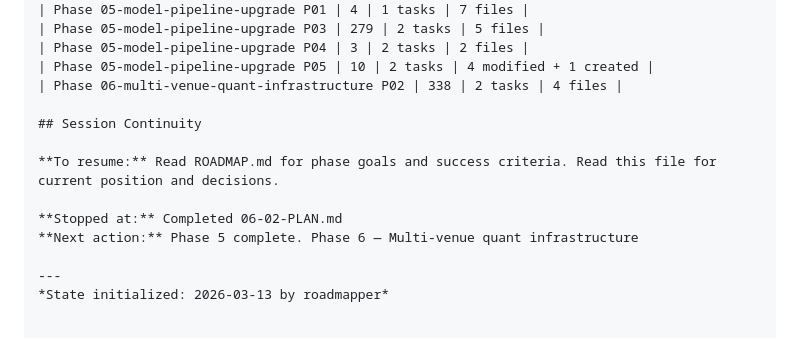
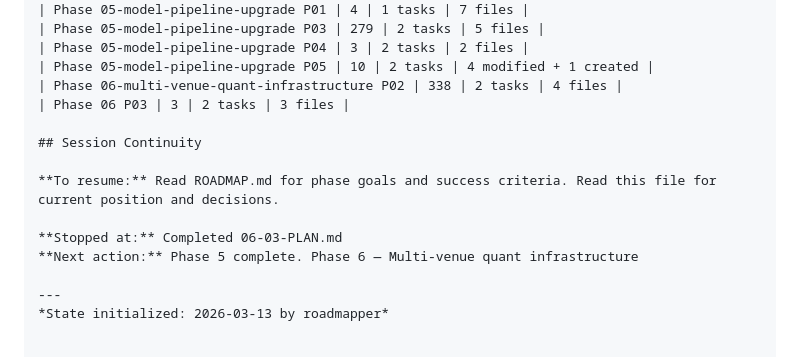
Before and after one commit to JacobJ215/sharpedge, a Markdown page: .planning/STATE.md, the part around one of its changes. Drawn GitHub-style.

```diff
--- a/.planning/STATE.md
+++ b/.planning/STATE.md
@@ -189,12 +192,13 @@ Phase 5 [          ] 0%
 | Phase 05-model-pipeline-upgrade P04 | 3 | 2 tasks | 2 files |
 | Phase 05-model-pipeline-upgrade P05 | 10 | 2 tasks | 4 modified + 1 created |
 | Phase 06-multi-venue-quant-infrastructure P02 | 338 | 2 tasks | 4 files |
+| Phase 06 P03 | 3 | 2 tasks | 3 files |
 
 ## Session Continuity
 
 **To resume:** Read ROADMAP.md for phase goals and success criteria. Read this file for current position and decisions.
 
-**Stopped at:** Completed 06-02-PLAN.md
+**Stopped at:** Completed 06-03-PLAN.md
 **Next action:** Phase 5 complete. Phase 6 — Multi-venue quant infrastructure
 
 ---
```
Also changed, not shown: other parts of .planning/STATE.md (+9 -6 lines), 1 other file.
